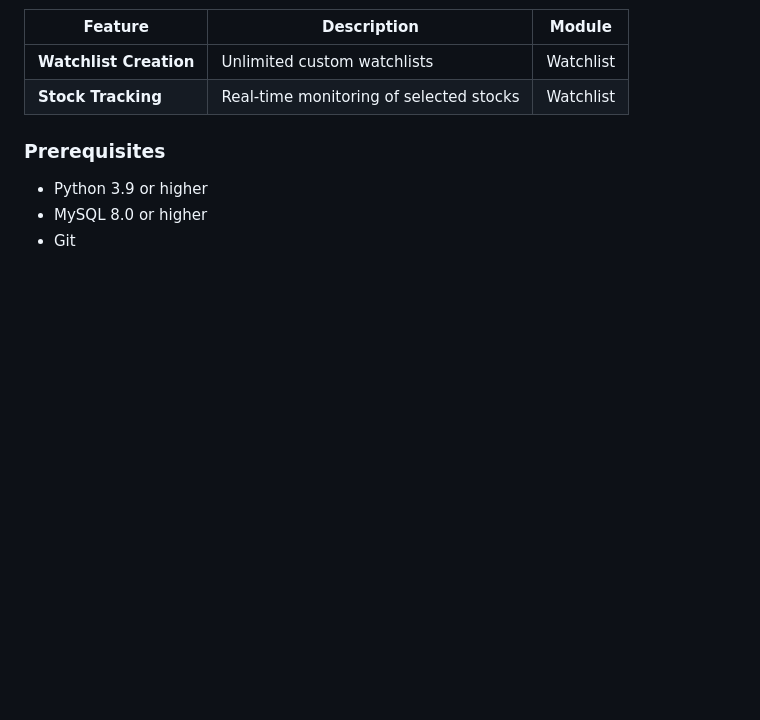
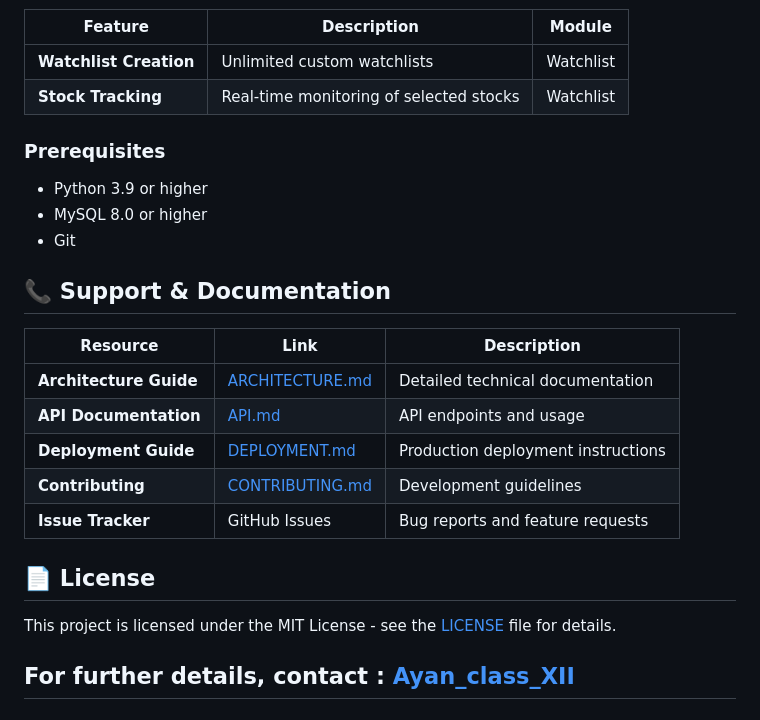
Before and after one commit to ab-2019blr/simpleprojects, a Markdown page: StockMarketApp/readme.md, the part around the change. Drawn GitHub-style; blank space fills up the shorter version.

Commit message:
Changes to be committed: 	new file:   StockMarketApp/doc/LICENSE.md 	modified:   StockMarketApp/doc/architecture.md 	modified:   StockMarketApp/readme.md

```diff
--- a/StockMarketApp/readme.md
+++ b/StockMarketApp/readme.md
@@ -82,3 +82,21 @@ A comprehensive web-based stock market analytics application built with Python a
 - Python 3.9 or higher
 - MySQL 8.0 or higher
 - Git
+
+
+## 📞 Support & Documentation
+
+| Resource | Link | Description |
+|----------|------|-------------|
+| **Architecture Guide** | [ARCHITECTURE.md](./doc/architecture.md) | Detailed technical documentation |
+| **API Documentation** | [API.md](./doc/api_documentation.md) | API endpoints and usage |
+| **Deployment Guide** | [DEPLOYMENT.md](./doc/deployment_guide.md) | Production deployment instructions |
+| **Contributing** | [CONTRIBUTING.md](./doc/how_to_contribute.md) | Development guidelines |
+| **Issue Tracker** | GitHub Issues | Bug reports and feature requests |
+
+## 📄 License
+
+This project is licensed under the MIT License - see the [LICENSE](./doc/LICENSE.md) file for details.
+
+
+## For further details, contact : [Ayan_class_XII](mailto:ab.2019blr@gmail.com)
```
Also changed, not shown: StockMarketApp/doc/LICENSE.md (added, +64 -0 lines), StockMarketApp/doc/architecture.md (+2 -2 lines).
